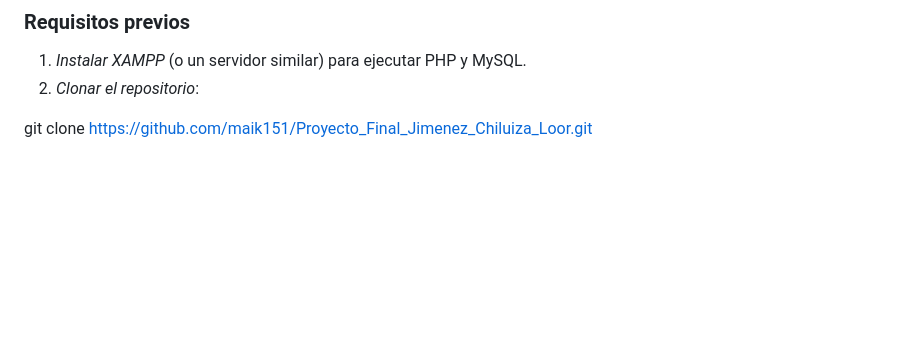
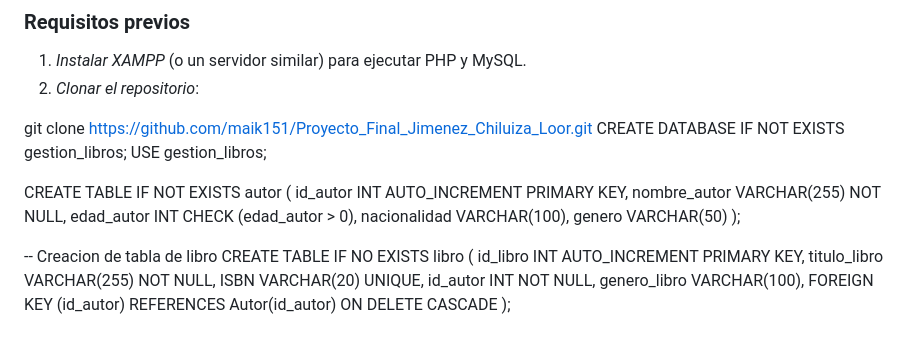
Before and after one commit to maik151/Proyecto_Final_Jimenez_Chiluiza_Loor, a Markdown page: README.md, the part around the change. Drawn GitHub-style; blank space fills up the shorter version.

```diff
--- a/README.md
+++ b/README.md
@@ -85,3 +85,23 @@ Este archivo permite que las rutas de tu proyecto sean más limpias y amigables
 2. *Clonar el repositorio*:
 
 git clone https://github.com/maik151/Proyecto_Final_Jimenez_Chiluiza_Loor.git
+CREATE DATABASE IF NOT EXISTS gestion_libros;
+USE gestion_libros;
+
+CREATE TABLE IF NOT EXISTS autor (
+    id_autor INT AUTO_INCREMENT PRIMARY KEY,
+    nombre_autor VARCHAR(255) NOT NULL,
+    edad_autor INT CHECK (edad_autor > 0),
+    nacionalidad VARCHAR(100),
+    genero VARCHAR(50)
+);
+
+-- Creacion de tabla de libro
+CREATE TABLE IF NO EXISTS libro (
+    id_libro INT AUTO_INCREMENT PRIMARY KEY,
+    titulo_libro VARCHAR(255) NOT NULL,
+    ISBN VARCHAR(20) UNIQUE,
+    id_autor INT NOT NULL,
+    genero_libro VARCHAR(100),
+    FOREIGN KEY (id_autor) REFERENCES Autor(id_autor) ON DELETE CASCADE
+);
```
